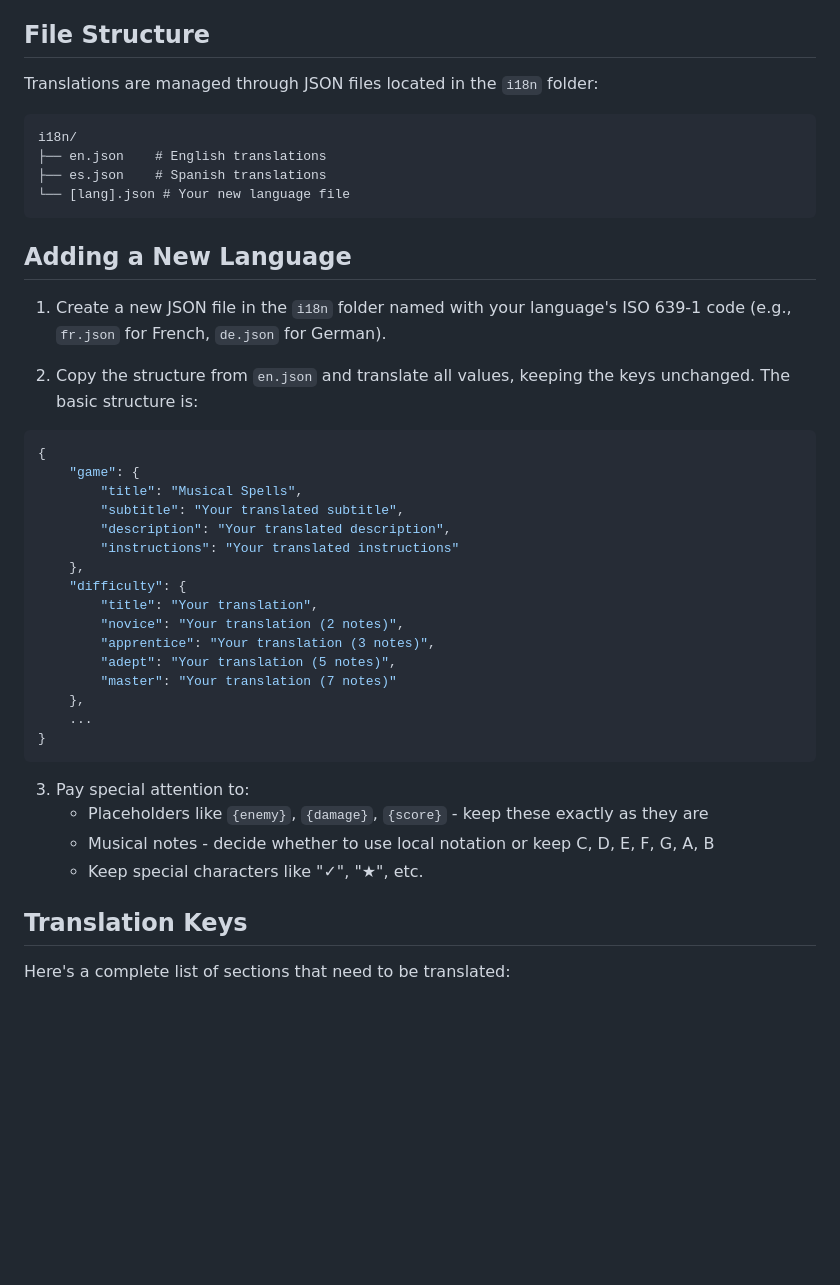
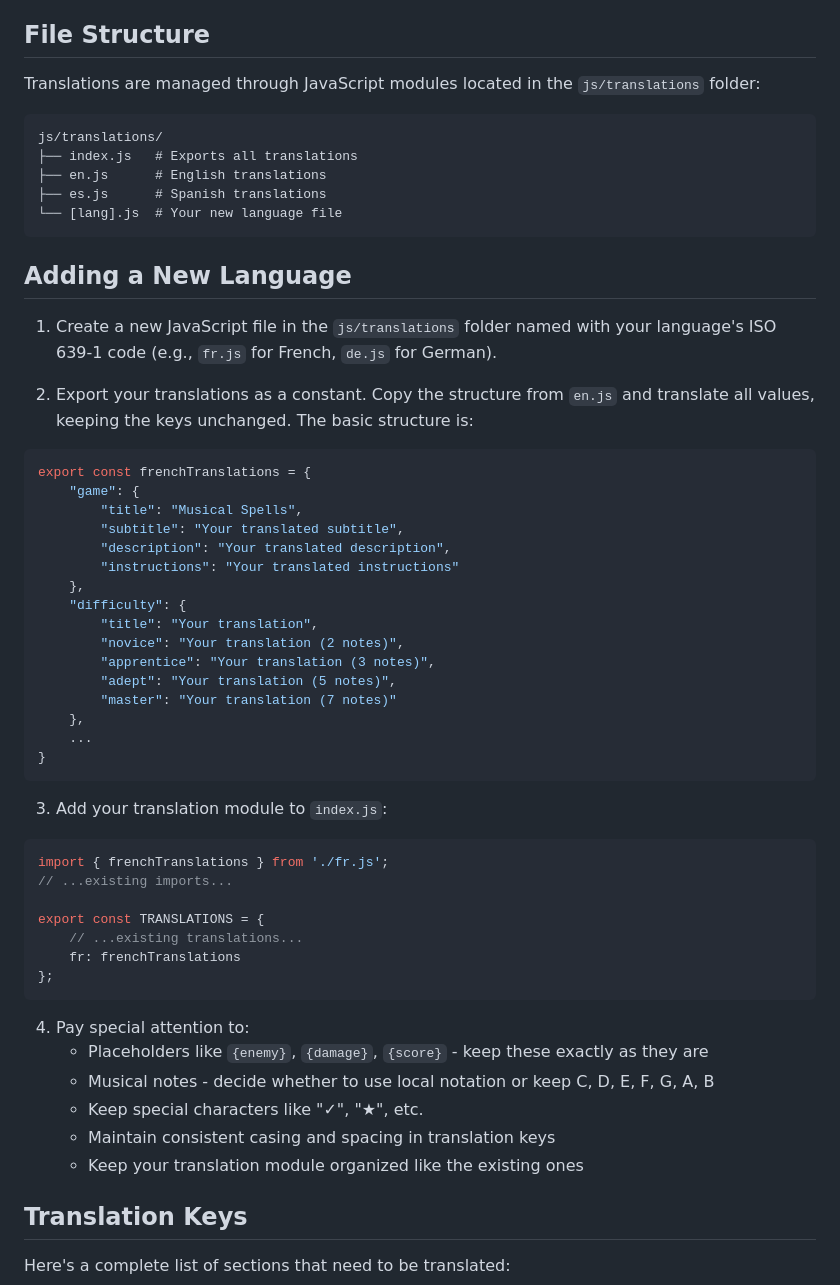
Before and after one commit to alpgarcia/MusicalSpells, a Markdown page: TRANSLATIONS.md, the part around the change printed below. GitHub-like rendering; blank space fills up the shorter version.

````diff
--- a/TRANSLATIONS.md
+++ b/TRANSLATIONS.md
@@ -4,22 +4,23 @@ This guide explains how to add support for new languages to Musical Spells.
 
 ## File Structure
 
-Translations are managed through JSON files located in the `i18n` folder:
+Translations are managed through JavaScript modules located in the `js/translations` folder:
 ```
-i18n/
-├── en.json    # English translations
-├── es.json    # Spanish translations
-└── [lang].json # Your new language file
+js/translations/
+├── index.js   # Exports all translations
+├── en.js      # English translations
+├── es.js      # Spanish translations
+└── [lang].js  # Your new language file
 ```
 
 ## Adding a New Language
 
-1. Create a new JSON file in the `i18n` folder named with your language's ISO 639-1 code (e.g., `fr.json` for French, `de.json` for German).
+1. Create a new JavaScript file in the `js/translations` folder named with your language's ISO 639-1 code (e.g., `fr.js` for French, `de.js` for German).
 
-2. Copy the structure from `en.json` and translate all values, keeping the keys unchanged. The basic structure is:
+2. Export your translations as a constant. Copy the structure from `en.js` and translate all values, keeping the keys unchanged. The basic structure is:
 
-```json
-{
+```js
+export const frenchTranslations = {
     "game": {
         "title": "Musical Spells",
         "subtitle": "Your translated subtitle",
@@ -37,10 +38,23 @@ i18n/
 }
 ```
 
-3. Pay special attention to:
+3. Add your translation module to `index.js`:
+```js
+import { frenchTranslations } from './fr.js';
+// ...existing imports...
+
+export const TRANSLATIONS = {
+    // ...existing translations...
+    fr: frenchTranslations
+};
+```
+
+4. Pay special attention to:
    - Placeholders like `{enemy}`, `{damage}`, `{score}` - keep these exactly as they are
    - Musical notes - decide whether to use local notation or keep C, D, E, F, G, A, B
    - Keep special characters like "✓", "★", etc.
+   - Maintain consistent casing and spacing in translation keys
+   - Keep your translation module organized like the existing ones
 
 ## Translation Keys
 
````
Also changed, not shown: other parts of TRANSLATIONS.md (+27 -9 lines), README.es.md (+17 -15 lines), README.md (+17 -16 lines).
